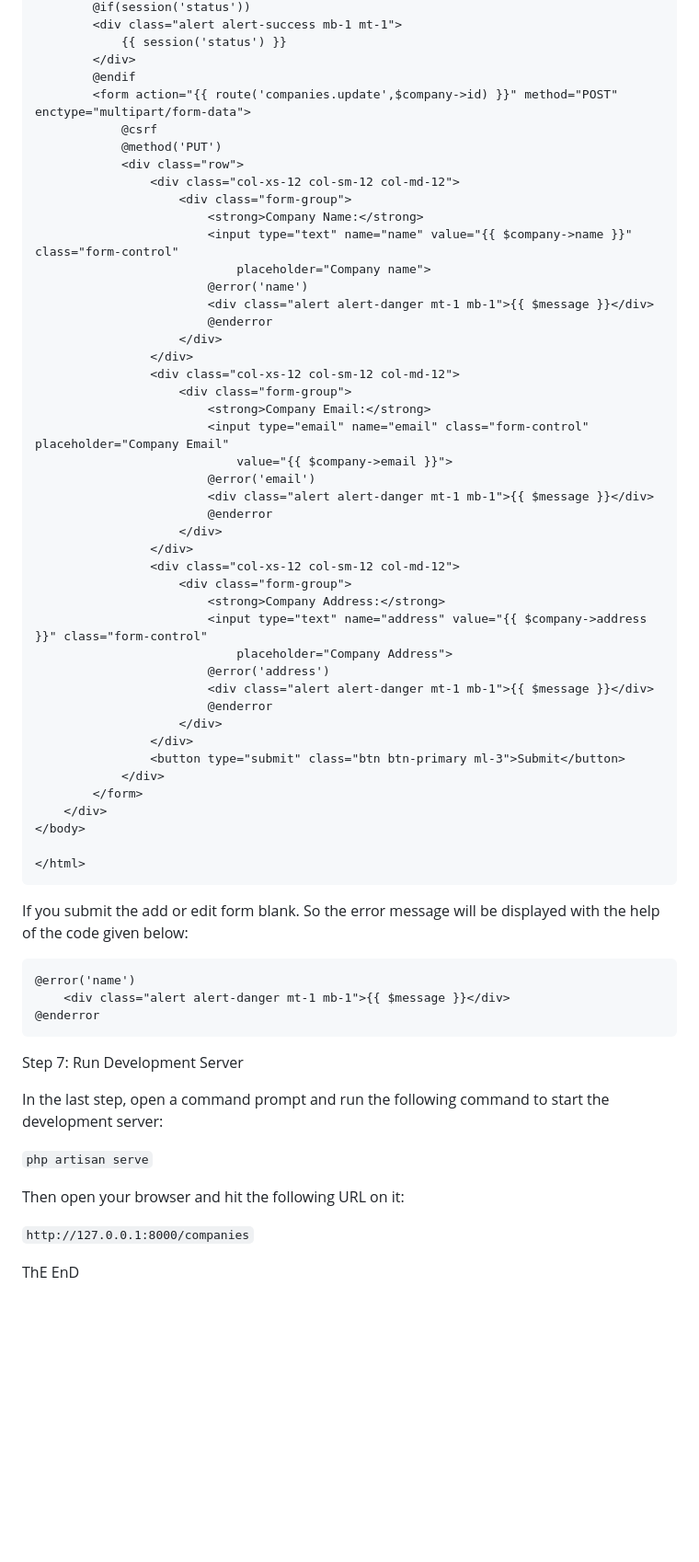
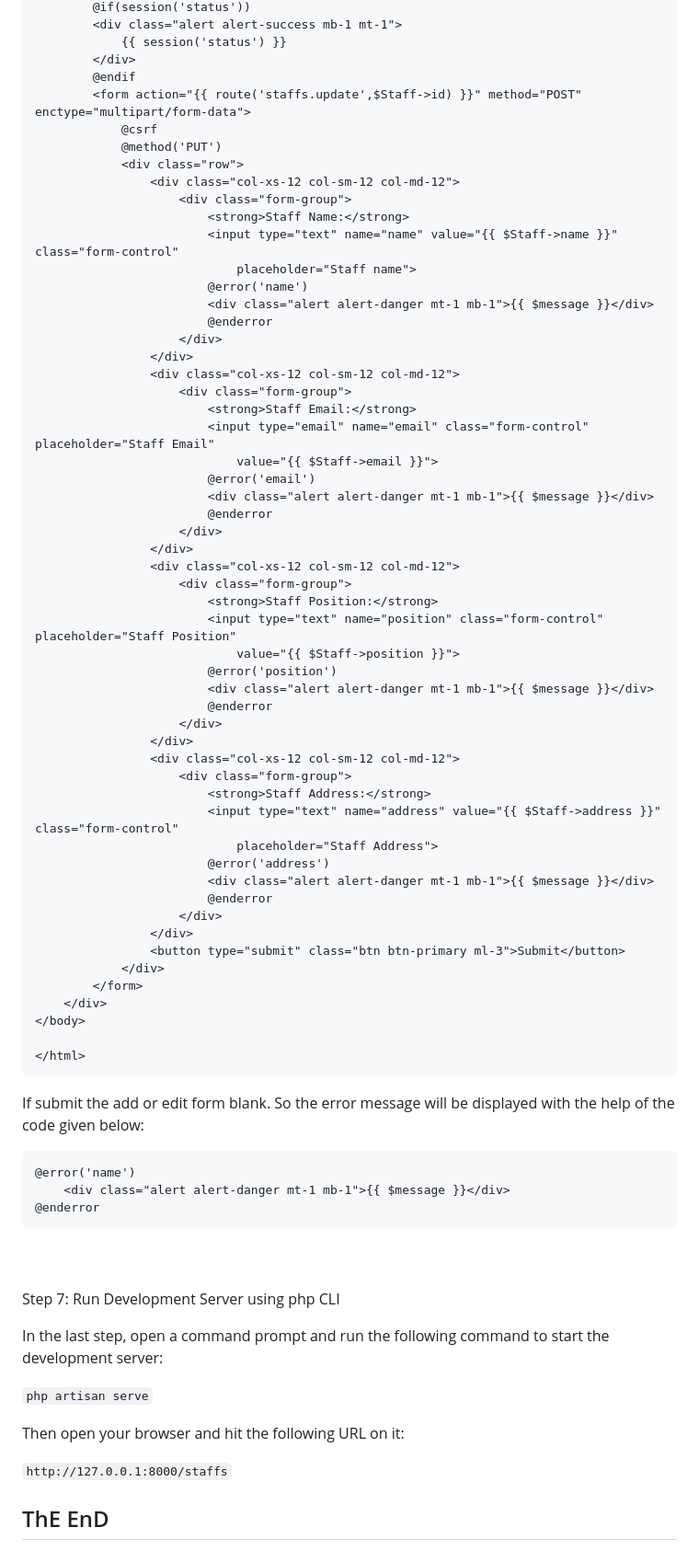
Before and after one commit to myapit/myapit.github.io, a Markdown page: laravel/crud/README.md, the part around one of its changes. Shown at 92% size. Drawn GitHub-style; blank space fills up the shorter version.

````diff
--- a/laravel/crud/README.md
+++ b/laravel/crud/README.md
@@ -366,15 +387,15 @@ edit.blade.php:
             {{ session('status') }}
         </div>
         @endif
-        <form action="{{ route('companies.update',$company->id) }}" method="POST" enctype="multipart/form-data">
+        <form action="{{ route('staffs.update',$Staff->id) }}" method="POST" enctype="multipart/form-data">
             @csrf
             @method('PUT')
             <div class="row">
                 <div class="col-xs-12 col-sm-12 col-md-12">
                     <div class="form-group">
-                        <strong>Company Name:</strong>
-                        <input type="text" name="name" value="{{ $company->name }}" class="form-control"
-                            placeholder="Company name">
+                        <strong>Staff Name:</strong>
+                        <input type="text" name="name" value="{{ $Staff->name }}" class="form-control"
+                            placeholder="Staff name">
                         @error('name')
                         <div class="alert alert-danger mt-1 mb-1">{{ $message }}</div>
                         @enderror
@@ -382,9 +403,9 @@ edit.blade.php:
                 </div>
                 <div class="col-xs-12 col-sm-12 col-md-12">
                     <div class="form-group">
-                        <strong>Company Email:</strong>
-                        <input type="email" name="email" class="form-control" placeholder="Company Email"
-                            value="{{ $company->email }}">
+                        <strong>Staff Email:</strong>
+                        <input type="email" name="email" class="form-control" placeholder="Staff Email"
+                            value="{{ $Staff->email }}">
                         @error('email')
                         <div class="alert alert-danger mt-1 mb-1">{{ $message }}</div>
                         @enderror
@@ -392,9 +413,19 @@ edit.blade.php:
                 </div>
                 <div class="col-xs-12 col-sm-12 col-md-12">
                     <div class="form-group">
-                        <strong>Company Address:</strong>
-                        <input type="text" name="address" value="{{ $company->address }}" class="form-control"
-                            placeholder="Company Address">
+                        <strong>Staff Position:</strong>
+                        <input type="text" name="position" class="form-control" placeholder="Staff Position"
+                            value="{{ $Staff->position }}">
+                        @error('position')
+                        <div class="alert alert-danger mt-1 mb-1">{{ $message }}</div>
+                        @enderror
+                    </div>
+                </div>
+                <div class="col-xs-12 col-sm-12 col-md-12">
+                    <div class="form-group">
+                        <strong>Staff Address:</strong>
+                        <input type="text" name="address" value="{{ $Staff->address }}" class="form-control"
+                            placeholder="Staff Address">
                         @error('address')
                         <div class="alert alert-danger mt-1 mb-1">{{ $message }}</div>
                         @enderror
@@ -408,13 +439,15 @@ edit.blade.php:
 
 </html>
 ```
-If you submit the add or edit form blank. So the error message will be displayed with the help of the code given below:
+If submit the add or edit form blank. So the error message will be displayed with the help of the code given below:
 ```
 @error('name')
     <div class="alert alert-danger mt-1 mb-1">{{ $message }}</div>
 @enderror
 ```
-Step 7: Run Development Server
+\
+\
+Step 7: Run Development Server using php CLI
 
 In the last step, open a command prompt and run the following command to start the development server:
 
@@ -422,6 +455,7 @@ In the last step, open a command prompt and run the following command to start t
 
 Then open your browser and hit the following URL on it:
 
-`http://127.0.0.1:8000/companies`
+`http://127.0.0.1:8000/staffs`
 
 ThE EnD
+--
````
Also changed, not shown: other parts of laravel/crud/README.md (+98 -77 lines).
